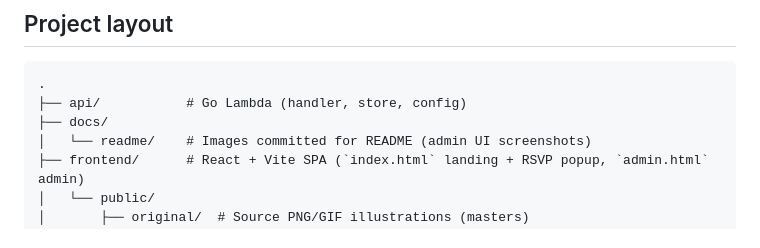
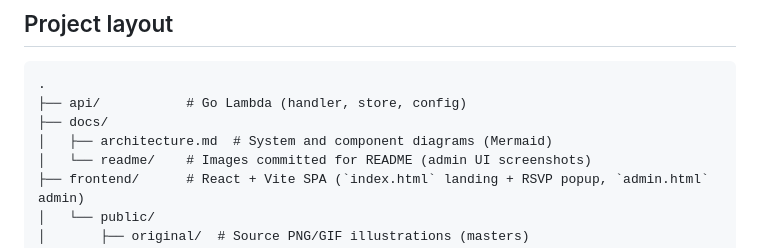
Before and after one commit to xenodus/ppmxbbg-rsvp, a Markdown page: README.md, the part around the change. Rendered like a GitHub page.

```diff
--- a/README.md
+++ b/README.md
@@ -564,6 +564,7 @@ CREATE TABLE guests (
 .
 ├── api/           # Go Lambda (handler, store, config)
 ├── docs/
+│   ├── architecture.md  # System and component diagrams (Mermaid)
 │   └── readme/    # Images committed for README (admin UI screenshots)
 ├── frontend/      # React + Vite SPA (`index.html` landing + RSVP popup, `admin.html` admin)
 │   └── public/
```
Also changed, not shown: docs/architecture.md (added, +179 -0 lines).
